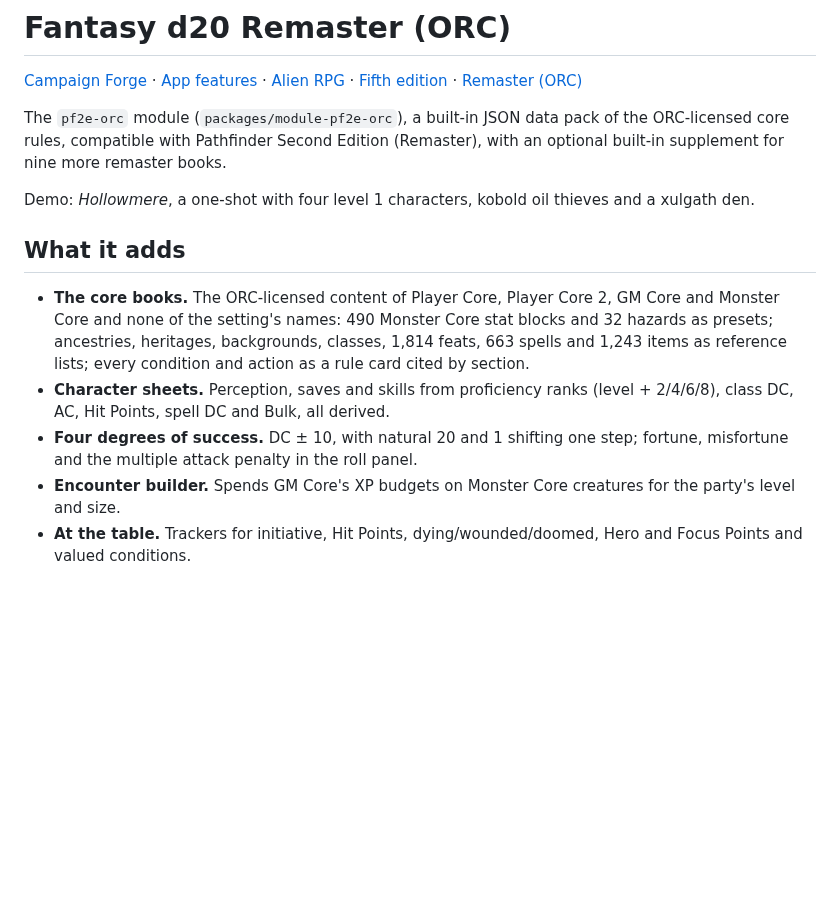
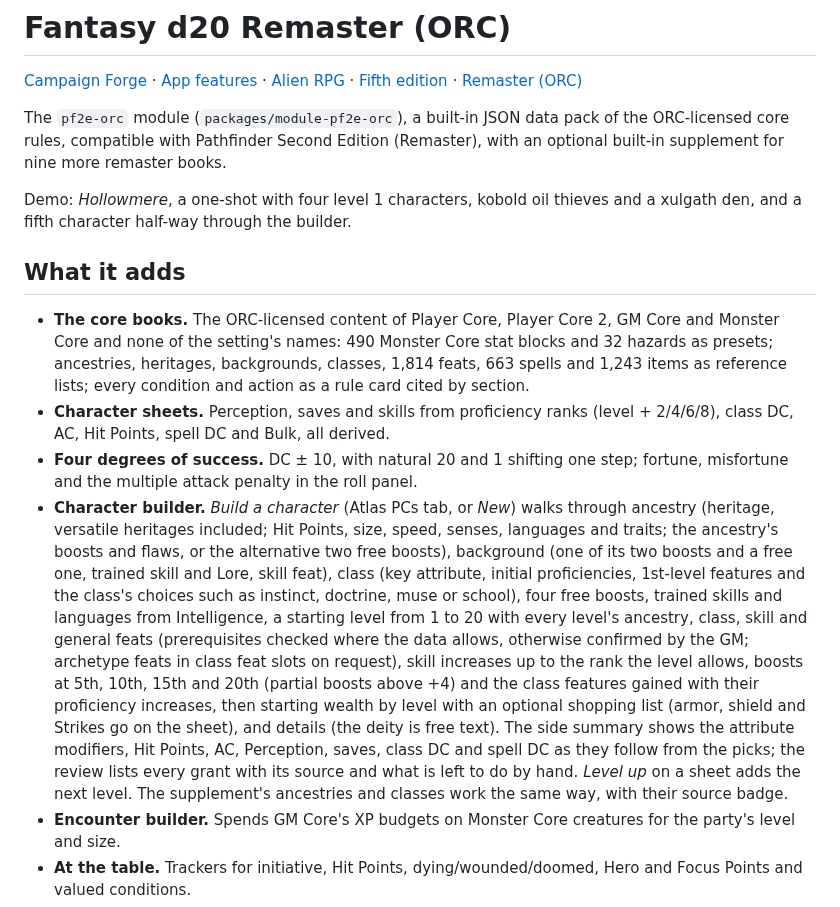
Before and after one commit to sputhuffup-debug/dungeon-helper, a Markdown page: docs/features/orc.md, the part around one of its changes. GitHub-like rendering; blank space fills up the shorter version.

```diff
--- a/docs/features/orc.md
+++ b/docs/features/orc.md
@@ -4,13 +4,14 @@
 
 The `pf2e-orc` module (`packages/module-pf2e-orc`), a built-in JSON data pack of the ORC-licensed core rules, compatible with Pathfinder Second Edition (Remaster), with an optional built-in supplement for nine more remaster books.
 
-Demo: *Hollowmere*, a one-shot with four level 1 characters, kobold oil thieves and a xulgath den.
+Demo: *Hollowmere*, a one-shot with four level 1 characters, kobold oil thieves and a xulgath den, and a fifth character half-way through the builder.
 
 ## What it adds
 
 - **The core books.** The ORC-licensed content of Player Core, Player Core 2, GM Core and Monster Core and none of the setting's names: 490 Monster Core stat blocks and 32 hazards as presets; ancestries, heritages, backgrounds, classes, 1,814 feats, 663 spells and 1,243 items as reference lists; every condition and action as a rule card cited by section.
 - **Character sheets.** Perception, saves and skills from proficiency ranks (level + 2/4/6/8), class DC, AC, Hit Points, spell DC and Bulk, all derived.
 - **Four degrees of success.** DC ± 10, with natural 20 and 1 shifting one step; fortune, misfortune and the multiple attack penalty in the roll panel.
+- **Character builder.** *Build a character* (Atlas PCs tab, or *New*) walks through ancestry (heritage, versatile heritages included; Hit Points, size, speed, senses, languages and traits; the ancestry's boosts and flaws, or the alternative two free boosts), background (one of its two boosts and a free one, trained skill and Lore, skill feat), class (key attribute, initial proficiencies, 1st-level features and the class's choices such as instinct, doctrine, muse or school), four free boosts, trained skills and languages from Intelligence, a starting level from 1 to 20 with every level's ancestry, class, skill and general feats (prerequisites checked where the data allows, otherwise confirmed by the GM; archetype feats in class feat slots on request), skill increases up to the rank the level allows, boosts at 5th, 10th, 15th and 20th (partial boosts above +4) and the class features gained with their proficiency increases, then starting wealth by level with an optional shopping list (armor, shield and Strikes go on the sheet), and details (the deity is free text). The side summary shows the attribute modifiers, Hit Points, AC, Perception, saves, class DC and spell DC as they follow from the picks; the review lists every grant with its source and what is left to do by hand. *Level up* on a sheet adds the next level. The supplement's ancestries and classes work the same way, with their source badge.
 - **Encounter builder.** Spends GM Core's XP budgets on Monster Core creatures for the party's level and size.
 - **At the table.** Trackers for initiative, Hit Points, dying/wounded/doomed, Hero and Focus Points and valued conditions.
 - **Combat.** The table's combat panel rolls Strikes from Monster Core's numbers (every creature's attack modifier, damage dice and types, persistent damage, agile and other traits; the supplement's creatures too) and from a character's Strikes table, with the multiple attack penalty, four degrees against AC (a critical hit doubles the damage) and basic saves (none, half, full or double). Immunities, weaknesses and resistances apply in the rules' order, by damage type, group (physical, all) or material and trait (cold iron, holy), with their exceptions; immunities to conditions are kept apart. At 0 Hit Points a character is dying 1 (2 on a critical hit) plus its wounded value; healed, it loses dying and gains wounded.
```
Also changed, not shown: other parts of docs/features/orc.md (+4 -0 lines), docs/screenshots/orc-builder.png (added), docs/screenshots/pf2e-sheet.png, 5 other files.
